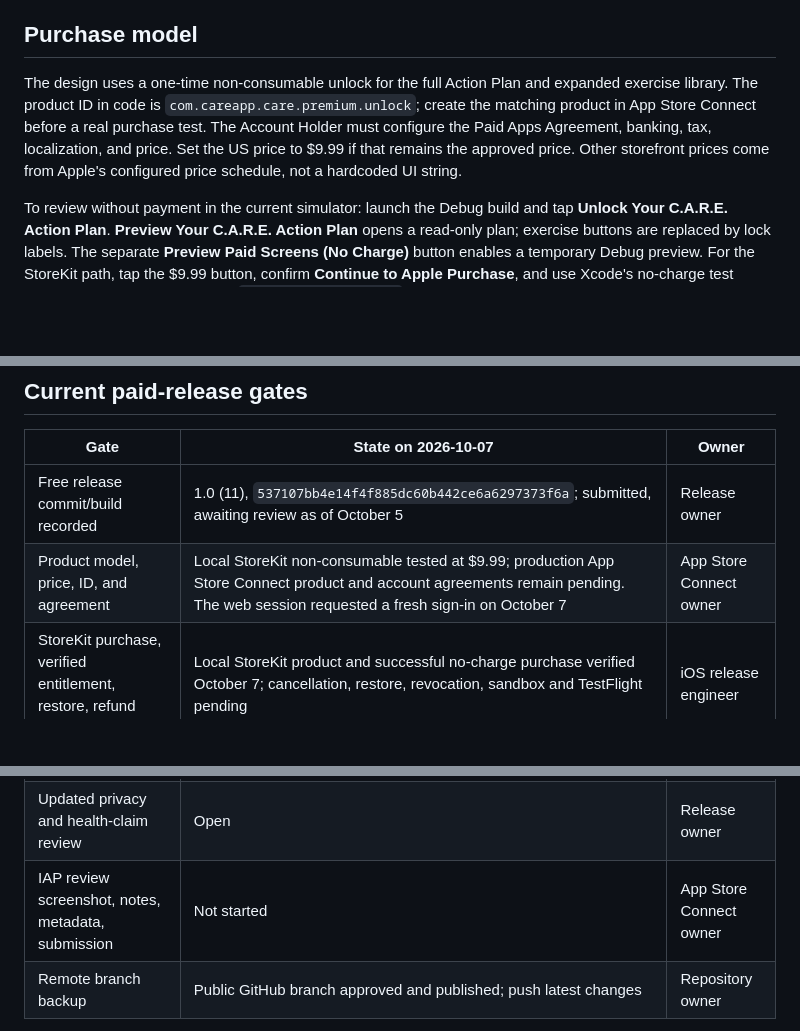
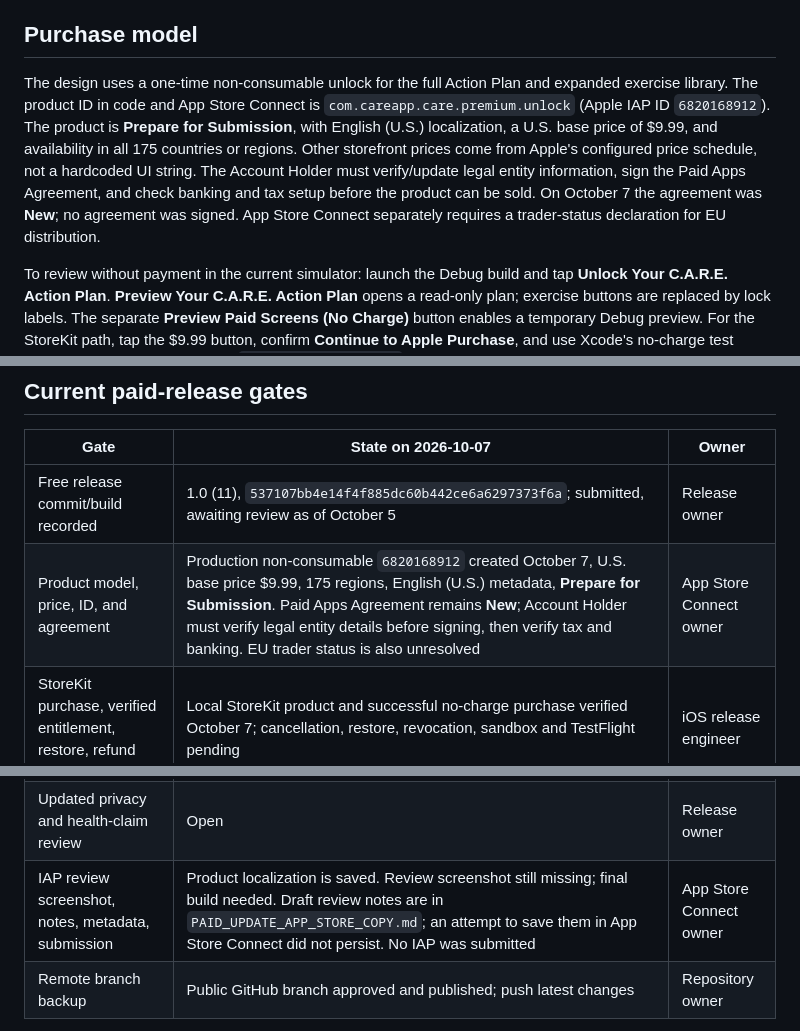
Before and after one commit to kaushalbalagurusamy/care-app, a Markdown page: docs/PAID_RELEASE_HANDOFF.md, 3 parts joined by grey strips. GitHub-like rendering; blank space fills up the shorter version.

Commit message:
Document production IAP setup and account gates

```diff
--- a/docs/PAID_RELEASE_HANDOFF.md
+++ b/docs/PAID_RELEASE_HANDOFF.md
@@ -21,7 +21,7 @@ Jayme does not need to create an App Store product or decide review metadata dur
 
 ## Purchase model
 
-The design uses a one-time non-consumable unlock for the full Action Plan and expanded exercise library. The product ID in code is `com.careapp.care.premium.unlock`; create the matching product in App Store Connect before a real purchase test. The Account Holder must configure the Paid Apps Agreement, banking, tax, localization, and price. Set the US price to $9.99 if that remains the approved price. Other storefront prices come from Apple's configured price schedule, not a hardcoded UI string.
+The design uses a one-time non-consumable unlock for the full Action Plan and expanded exercise library. The product ID in code and App Store Connect is `com.careapp.care.premium.unlock` (Apple IAP ID `6820168912`). The product is **Prepare for Submission**, with English (U.S.) localization, a U.S. base price of $9.99, and availability in all 175 countries or regions. Other storefront prices come from Apple's configured price schedule, not a hardcoded UI string. The Account Holder must verify/update legal entity information, sign the Paid Apps Agreement, and check banking and tax setup before the product can be sold. On October 7 the agreement was **New**; no agreement was signed. App Store Connect separately requires a trader-status declaration for EU distribution.
 
 To review without payment in the current simulator: launch the Debug build and tap **Unlock Your C.A.R.E. Action Plan**. **Preview Your C.A.R.E. Action Plan** opens a read-only plan; exercise buttons are replaced by lock labels. The separate **Preview Paid Screens (No Charge)** button enables a temporary Debug preview. For the StoreKit path, tap the $9.99 button, confirm **Continue to Apple Purchase**, and use Xcode's no-charge test sheet. The Run scheme selects `CAREPremium.storekit`. Test cancellation, restore, and revocation locally, then test the configured product in Apple's sandbox and TestFlight before release.
 
@@ -51,14 +51,14 @@ Do not use a recurring subscription just to unlock a fixed library. Apple says s
 | Gate | State on 2026-10-07 | Owner |
 | --- | --- | --- |
 | Free release commit/build recorded | 1.0 (11), `537107bb4e14f4f885dc60b442ce6a6297373f6a`; submitted, awaiting review as of October 5 | Release owner |
-| Product model, price, ID, and agreement | Local StoreKit non-consumable tested at $9.99; production App Store Connect product and account agreements remain pending. The web session requested a fresh sign-in on October 7 | App Store Connect owner |
+| Product model, price, ID, and agreement | Production non-consumable `6820168912` created October 7, U.S. base price $9.99, 175 regions, English (U.S.) metadata, **Prepare for Submission**. Paid Apps Agreement remains **New**; Account Holder must verify legal entity details before signing, then verify tax and banking. EU trader status is also unresolved | App Store Connect owner |
 | StoreKit purchase, verified entitlement, restore, refund handling | Local StoreKit product and successful no-charge purchase verified October 7; cancellation, restore, revocation, sandbox and TestFlight pending | iOS release engineer |
 | Paid content locked until entitlement | Eight originals free; read-only Action Plan preview; added exercise routes gated; Debug-only simulated purchase bypass | iOS release engineer |
 | Purchase and upgrade-path testing | Local StoreKit purchase and paid route verified. A normal fresh install on a separate iPad simulator showed onboarding with no records in any of the four app storage tables on October 7. Upgrade-over-1.0 with existing records still needs an end-to-end test | iOS release engineer |
 | Media rights/third-party service review | Three screenshot previews replaced with approved original AI art and all three video taps connected on October 7; linked clip rights and remaining imported artwork still need review. See register below | Content owner |
 | Bundled Apple emoji artwork replaced with platform rendering or licensed artwork | Free-release Noto artwork and Apache license carried forward for 21 icons; remaining emoji render through iOS. Rebuild and visually verify before distribution | iOS release engineer |
 | Updated privacy and health-claim review | Open | Release owner |
-| IAP review screenshot, notes, metadata, submission | Not started | App Store Connect owner |
+| IAP review screenshot, notes, metadata, submission | Product localization is saved. Review screenshot still missing; final build needed. Draft review notes are in `PAID_UPDATE_APP_STORE_COPY.md`; an attempt to save them in App Store Connect did not persist. No IAP was submitted | App Store Connect owner |
 | Remote branch backup | Public GitHub branch approved and published; push latest changes | Repository owner |
 
 Assessments may be retaken on the same local day. A newly started or unfinished assessment leaves the earlier result untouched. A successful submission atomically replaces that day's earlier saved result, so history keeps one final result per day.
```
Also changed, not shown: docs/PAID_UPDATE_APP_STORE_COPY.md (+5 -3 lines).
